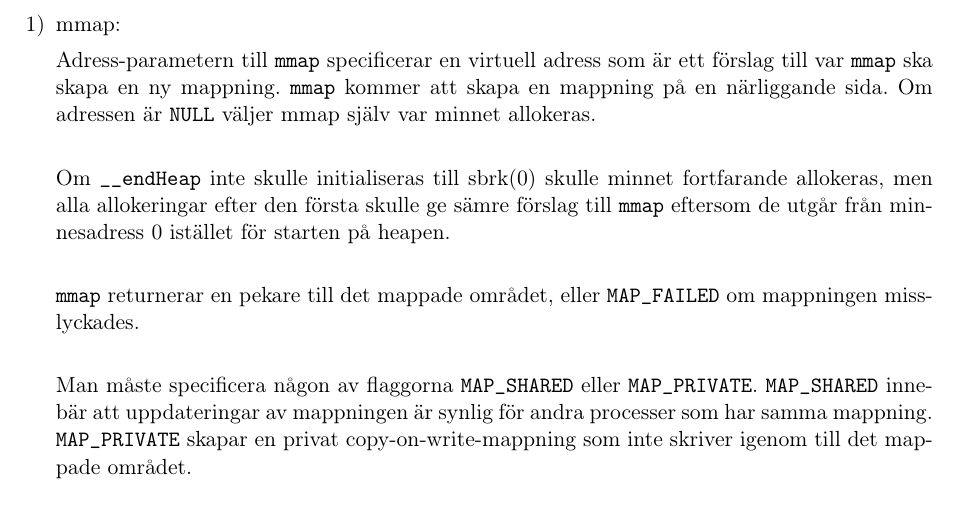
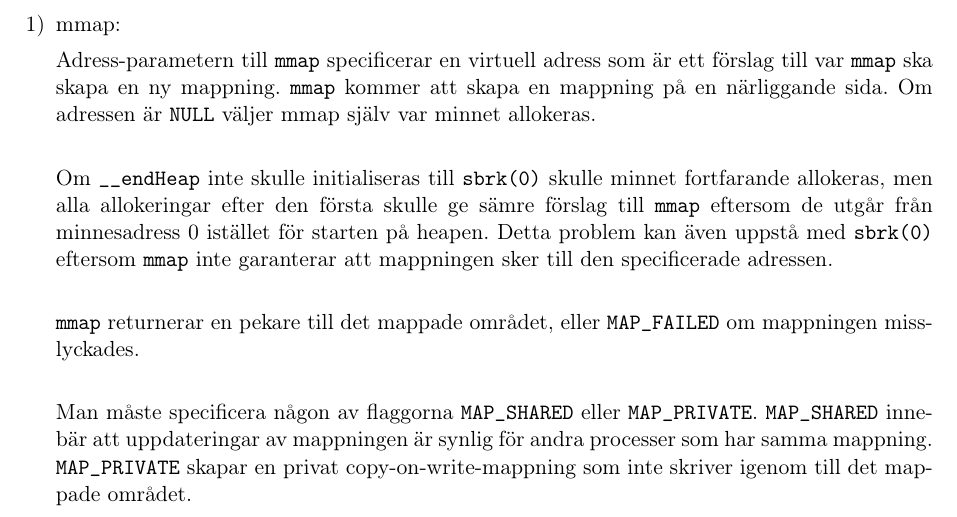
Before and after one commit to MGM-KTH/malloc, a LaTeX document (report/lab3.tex): part of page 2 of 13, cut so that both start at the same text. Compiled offline with pdfLaTeX.

Commit message:
minor additions

```diff
--- a/report/lab3.tex
+++ b/report/lab3.tex
@@ -156,9 +156,11 @@ förslag till var |mmap| ska skapa en ny mappning.
 |mmap| kommer att skapa en mappning på en närliggande sida.
 Om adressen är |NULL| väljer mmap själv var minnet allokeras.\\
 
-Om |__endHeap| inte skulle initialiseras till sbrk(0) skulle minnet fortfarande
+Om |__endHeap| inte skulle initialiseras till |sbrk(0)| skulle minnet fortfarande
 allokeras, men alla allokeringar efter den första skulle ge sämre förslag till
-|mmap| eftersom de utgår från minnesadress 0 istället för starten på heapen.\\
+|mmap| eftersom de utgår från minnesadress 0 istället för starten på heapen.
+Detta problem kan även uppstå med |sbrk(0)| eftersom |mmap| inte garanterar att
+mappningen sker till den specificerade adressen.\\
 
 |mmap| returnerar en pekare till det mappade området, eller |MAP_FAILED| om
 mappningen misslyckades.\\
```
Also changed, not shown: report/lab3.tex (4 more changed lines).
